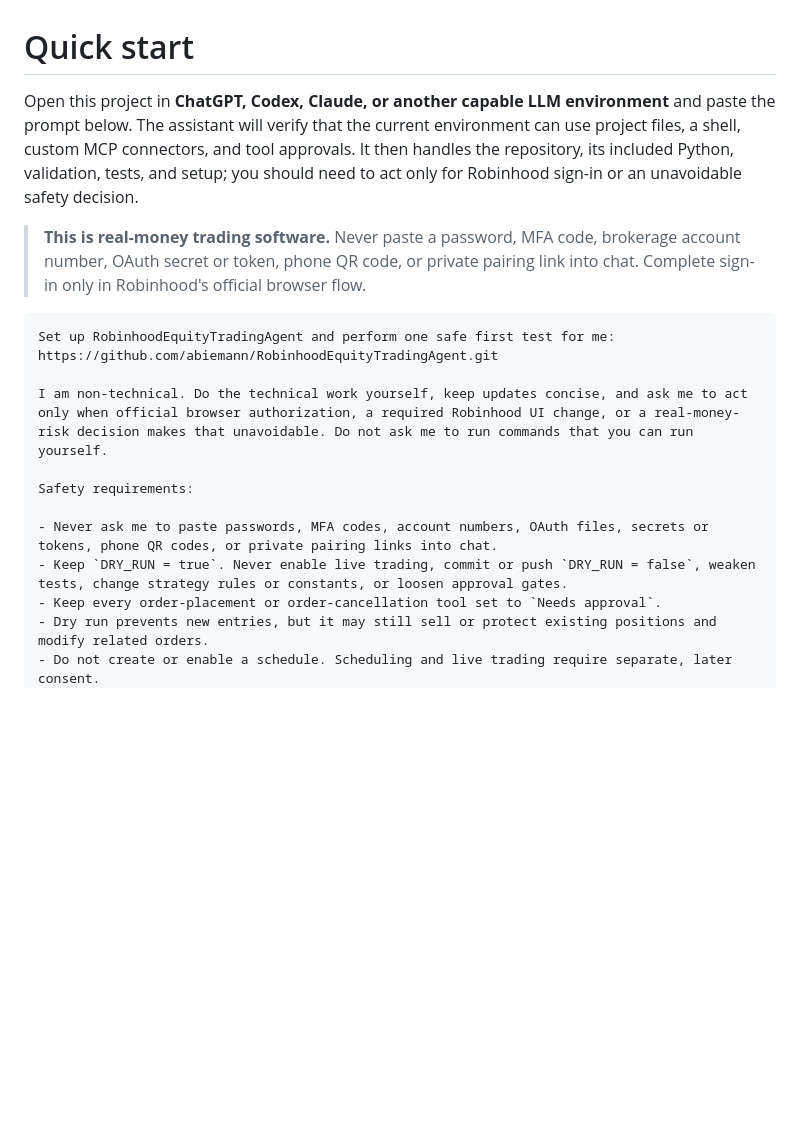
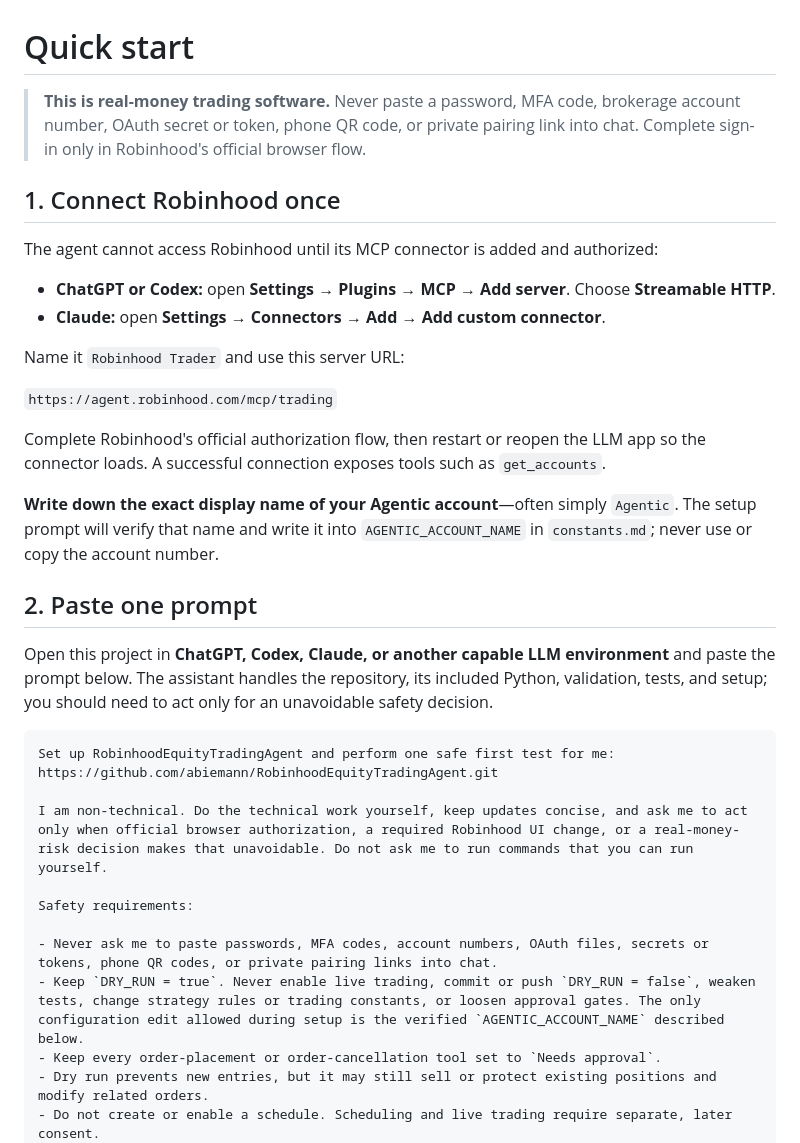
Before and after one commit to abiemann/RobinhoodEquityTradingAgent, a Markdown page: QUICKSTART.md, the part around one of its changes. Drawn GitHub-style; blank space fills up the shorter version.

````diff
--- a/QUICKSTART.md
+++ b/QUICKSTART.md
@@ -1,8 +1,25 @@
 # Quick start
 
-Open this project in **ChatGPT, Codex, Claude, or another capable LLM environment** and paste the prompt below. The assistant will verify that the current environment can use project files, a shell, custom MCP connectors, and tool approvals. It then handles the repository, its included Python, validation, tests, and setup; you should need to act only for Robinhood sign-in or an unavoidable safety decision.
+> **This is real-money trading software.** Never paste a password, MFA code, brokerage account number, OAuth secret or token, phone QR code, or private pairing link into chat. Complete sign-in only in Robinhood's official browser flow.
 
-> **This is real-money trading software.** Never paste a password, MFA code, brokerage account number, OAuth secret or token, phone QR code, or private pairing link into chat. Complete sign-in only in Robinhood's official browser flow.
+## 1. Connect Robinhood once
+
+The agent cannot access Robinhood until its MCP connector is added and authorized:
+
+- **ChatGPT or Codex:** open **Settings → Plugins → MCP → Add server**. Choose **Streamable HTTP**.
+- **Claude:** open **Settings → Connectors → Add → Add custom connector**.
+
+Name it `Robinhood Trader` and use this server URL:
+
+`https://agent.robinhood.com/mcp/trading`
+
+Complete Robinhood's official authorization flow, then restart or reopen the LLM app so the connector loads. A successful connection exposes tools such as `get_accounts`.
+
+**Write down the exact display name of your Agentic account**—often simply `Agentic`. The setup prompt will verify that name and write it into `AGENTIC_ACCOUNT_NAME` in `constants.md`; never use or copy the account number.
+
+## 2. Paste one prompt
+
+Open this project in **ChatGPT, Codex, Claude, or another capable LLM environment** and paste the prompt below. The assistant handles the repository, its included Python, validation, tests, and setup; you should need to act only for an unavoidable safety decision.
 
 ```text
 Set up RobinhoodEquityTradingAgent and perform one safe first test for me:
@@ -13,7 +30,7 @@ I am non-technical. Do the technical work yourself, keep updates concise, and as
 Safety requirements:
 
 - Never ask me to paste passwords, MFA codes, account numbers, OAuth files, secrets or tokens, phone QR codes, or private pairing links into chat.
-- Keep `DRY_RUN = true`. Never enable live trading, commit or push `DRY_RUN = false`, weaken tests, change strategy rules or constants, or loosen approval gates.
+- Keep `DRY_RUN = true`. Never enable live trading, commit or push `DRY_RUN = false`, weaken tests, change strategy rules or trading constants, or loosen approval gates. The only configuration edit allowed during setup is the verified `AGENTIC_ACCOUNT_NAME` described below.
 - Keep every order-placement or order-cancellation tool set to `Needs approval`.
 - Dry run prevents new entries, but it may still sell or protect existing positions and modify related orders.
 - Do not create or enable a schedule. Scheduling and live trading require separate, later consent.
````
Also changed, not shown: other parts of QUICKSTART.md (+10 -9 lines), README.md (+4 -1 lines).
